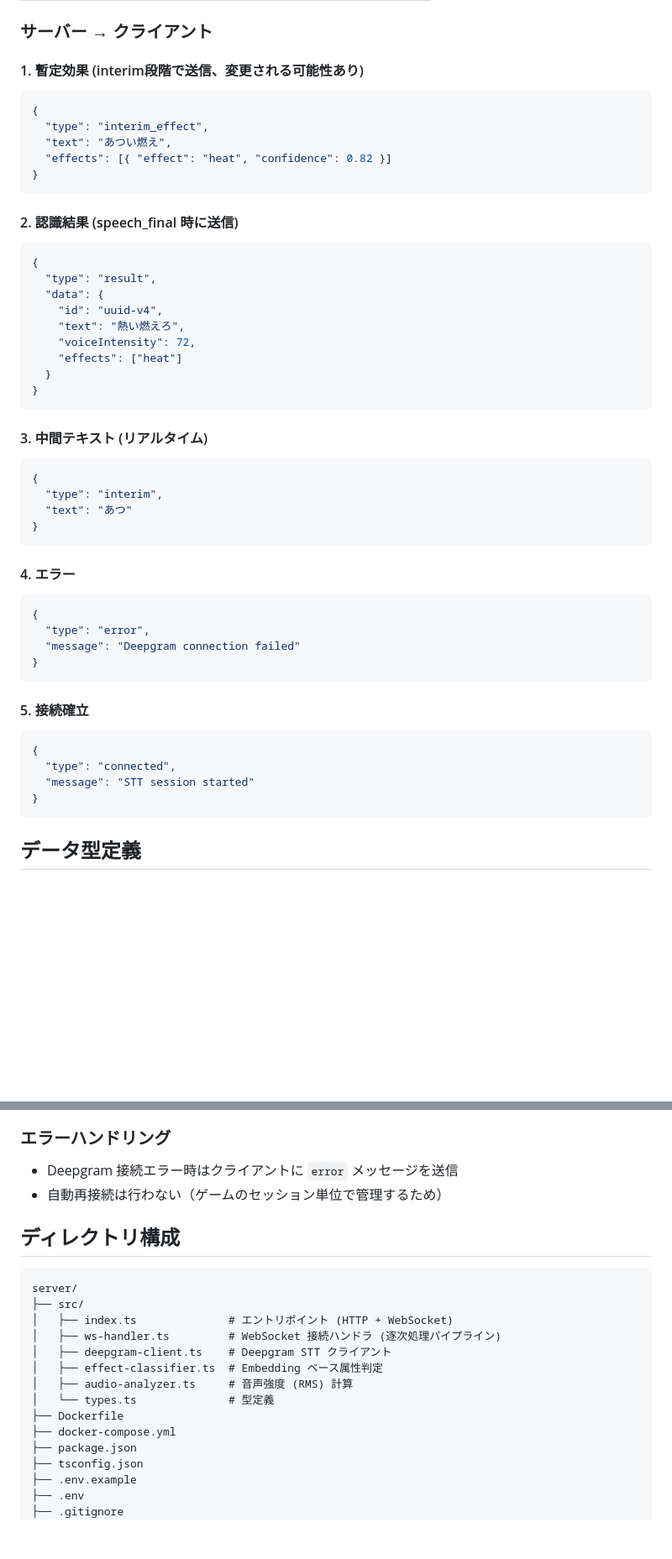
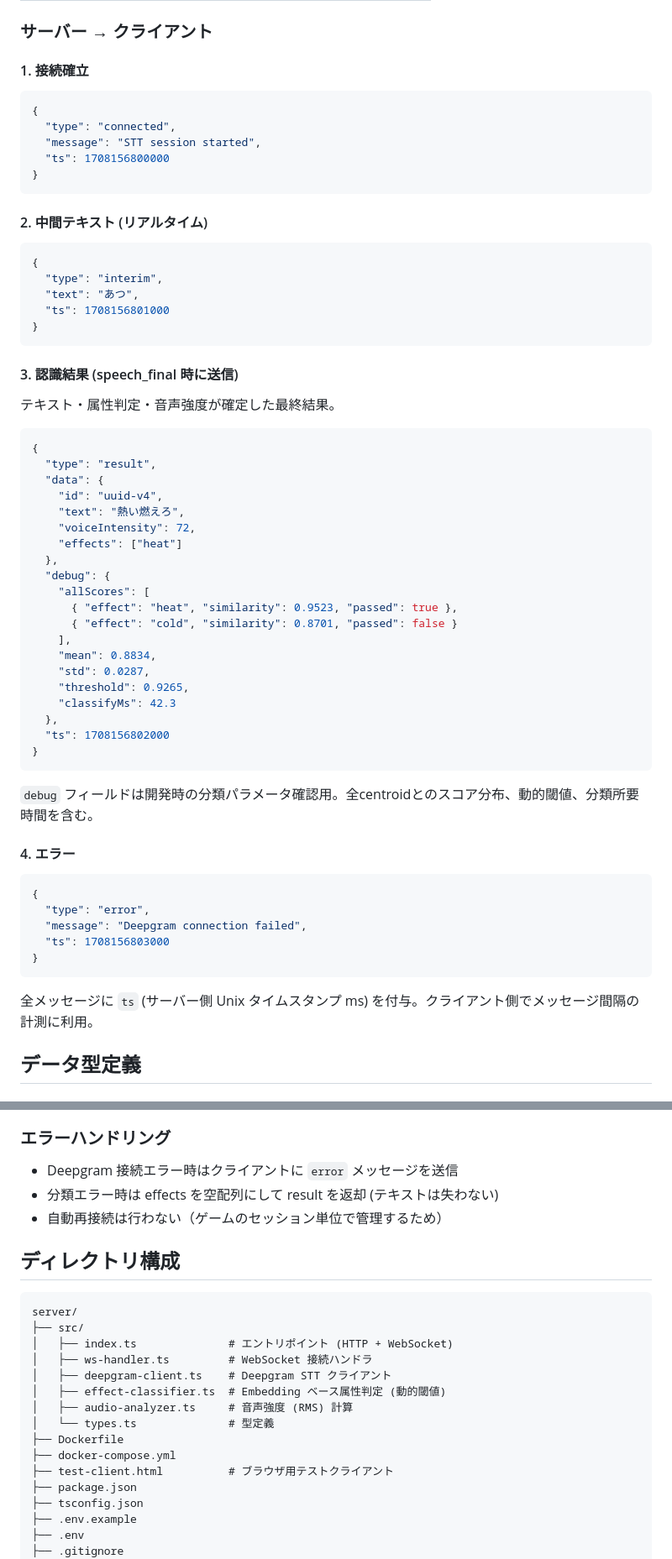
Before and after one commit to kc3hack/2026_team27, a Markdown page: server/SPECIFICATION.md, 2 parts joined by grey strips. Shown at 84% size. Rendered like a GitHub page; blank space fills up the shorter version.

````diff
--- a/server/SPECIFICATION.md
+++ b/server/SPECIFICATION.md
@@ -116,17 +135,29 @@ ws://<host>/ws/stt
 
 ### サーバー → クライアント
 
-#### 1. 暫定効果 (interim段階で送信、変更される可能性あり)
+#### 1. 接続確立
 
 ```json
 {
-  "type": "interim_effect",
-  "text": "あつい燃え",
-  "effects": [{ "effect": "heat", "confidence": 0.82 }]
+  "type": "connected",
+  "message": "STT session started",
+  "ts": 1708156800000
 }
 ```
 
-#### 2. 認識結果 (speech_final 時に送信)
+#### 2. 中間テキスト (リアルタイム)
+
+```json
+{
+  "type": "interim",
+  "text": "あつ",
+  "ts": 1708156801000
+}
+```
+
+#### 3. 認識結果 (speech_final 時に送信)
+
+テキスト・属性判定・音声強度が確定した最終結果。
 
 ```json
 {
@@ -136,36 +167,34 @@ ws://<host>/ws/stt
     "text": "熱い燃えろ",
     "voiceIntensity": 72,
     "effects": ["heat"]
-  }
+  },
+  "debug": {
+    "allScores": [
+      { "effect": "heat", "similarity": 0.9523, "passed": true },
+      { "effect": "cold", "similarity": 0.8701, "passed": false }
+    ],
+    "mean": 0.8834,
+    "std": 0.0287,
+    "threshold": 0.9265,
+    "classifyMs": 42.3
+  },
+  "ts": 1708156802000
 }
 ```
 
-#### 3. 中間テキスト (リアルタイム)
-
-```json
-{
-  "type": "interim",
-  "text": "あつ"
-}
-```
+`debug` フィールドは開発時の分類パラメータ確認用。全centroidとのスコア分布、動的閾値、分類所要時間を含む。
 
 #### 4. エラー
 
 ```json
 {
   "type": "error",
-  "message": "Deepgram connection failed"
+  "message": "Deepgram connection failed",
+  "ts": 1708156803000
 }
 ```
 
-#### 5. 接続確立
-
-```json
-{
-  "type": "connected",
-  "message": "STT session started"
-}
-```
+全メッセージに `ts` (サーバー側 Unix タイムスタンプ ms) を付与。クライアント側でメッセージ間隔の計測に利用。
 
 ## データ型定義
 
@@ -241,6 +261,7 @@ interface WordDefinition {
 ### エラーハンドリング
 
 - Deepgram 接続エラー時はクライアントに `error` メッセージを送信
+- 分類エラー時は effects を空配列にして result を返却 (テキストは失わない)
 - 自動再接続は行わない（ゲームのセッション単位で管理するため）
 
 ## ディレクトリ構成
@@ -249,13 +270,14 @@ interface WordDefinition {
 server/
 ├── src/
 │   ├── index.ts              # エントリポイント (HTTP + WebSocket)
-│   ├── ws-handler.ts         # WebSocket 接続ハンドラ (逐次処理パイプライン)
+│   ├── ws-handler.ts         # WebSocket 接続ハンドラ
 │   ├── deepgram-client.ts    # Deepgram STT クライアント
-│   ├── effect-classifier.ts  # Embedding ベース属性判定
+│   ├── effect-classifier.ts  # Embedding ベース属性判定 (動的閾値)
 │   ├── audio-analyzer.ts     # 音声強度 (RMS) 計算
 │   └── types.ts              # 型定義
 ├── Dockerfile
 ├── docker-compose.yml
+├── test-client.html          # ブラウザ用テストクライアント
 ├── package.json
 ├── tsconfig.json
 ├── .env.example
````
Also changed, not shown: other parts of server/SPECIFICATION.md (+36 -19 lines).
